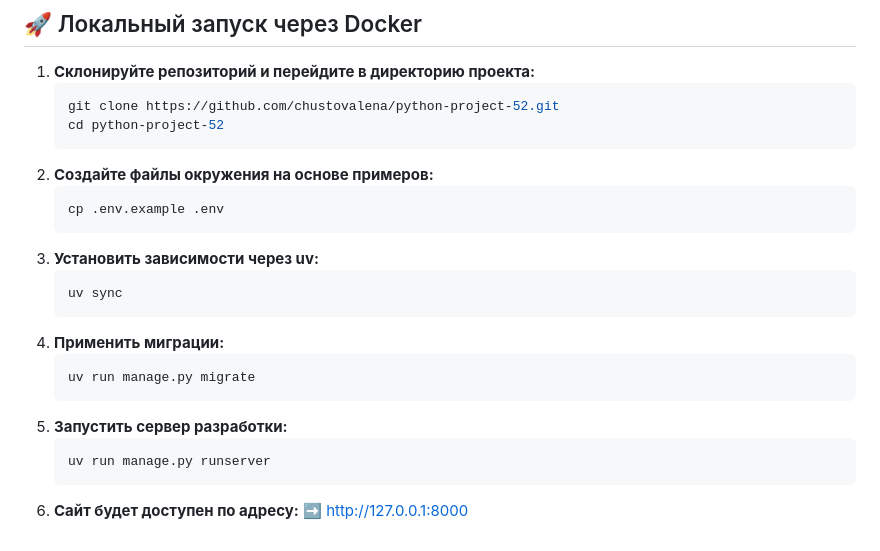
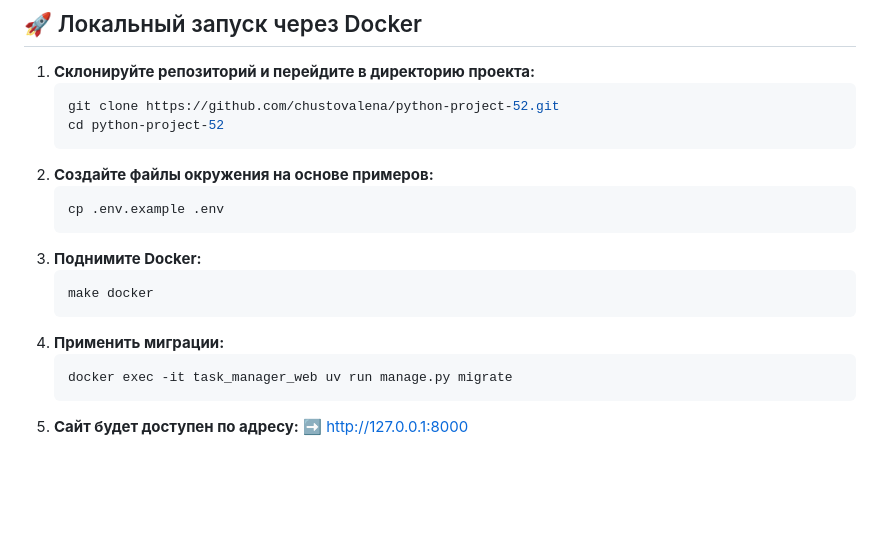
Before and after one commit to chustovalena/python-project-52, a Markdown page: README.md, the part around the change printed below. Rendered like a GitHub page; blank space fills up the shorter version.

````diff
--- a/README.md
+++ b/README.md
@@ -111,17 +100,13 @@ Task Manager — это полнофункциональное веб-прило
    ```bash
    cp .env.example .env
    ```
-3. **Установить зависимости через uv:**
+3. **Поднимите Docker:**
    ```bash
-   uv sync
+   make docker
    ```
 4. **Применить миграции:**
    ```bash
-   uv run manage.py migrate
+   docker exec -it task_manager_web uv run manage.py migrate
    ```
-5. **Запустить сервер разработки:**
-   ```bash
-   uv run manage.py runserver
-   ```
-6. **Сайт будет доступен по адресу:**
+5. **Сайт будет доступен по адресу:**
    ➡️ http://127.0.0.1:8000
````
Also changed, not shown: other parts of README.md (+8 -19 lines).
